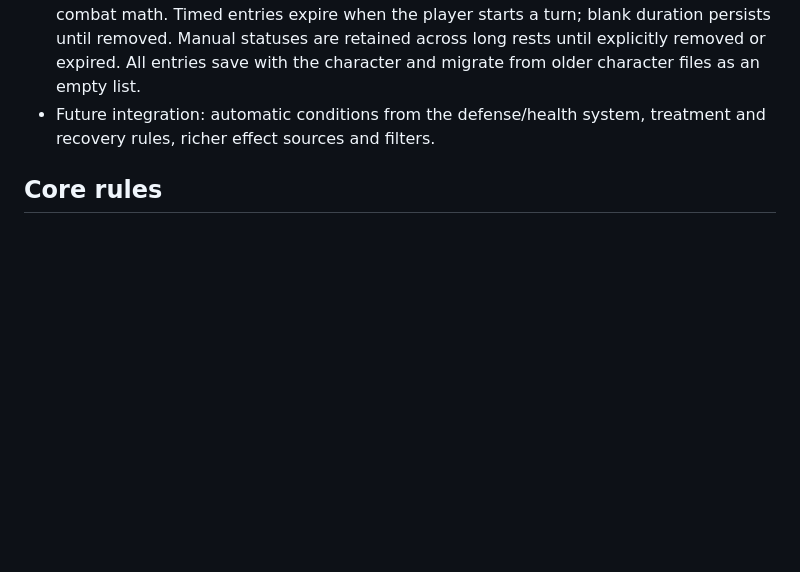
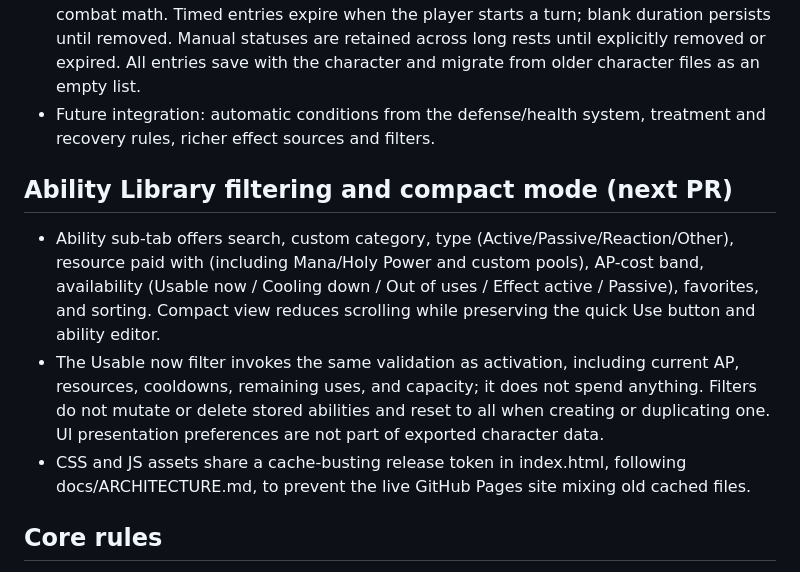
Before and after one commit to immortalwarlock427-debug/Worlds-Beyond, a Markdown page: docs/CONTEXT.md, the part around the change. GitHub-like rendering; blank space fills up the shorter version.

Commit message:
Codex: Style compact ability lists and document new filtering features

```diff
--- a/docs/CONTEXT.md
+++ b/docs/CONTEXT.md
@@ -45,6 +45,11 @@ when a rule or the site changes, update Notion, the site and this file to match.
 - A third Sheet / Status Effects / Battlemap navigation tab uses #status and is part of the same website; it does not create a separate game state. The status view shows active ability effects, their numerical bonus details and remaining duration, and can end an ability's active effect early (without refunding AP/resources or removing its cooldown).
 - Players can also add manual status entries (Buff, Debuff, Condition or Other), with a source, notes, and optional turn timer. These are descriptive only and do not silently alter combat math. Timed entries expire when the player starts a turn; blank duration persists until removed. Manual statuses are retained across long rests until explicitly removed or expired. All entries save with the character and migrate from older character files as an empty list.
 - Future integration: automatic conditions from the defense/health system, treatment and recovery rules, richer effect sources and filters.
+
+## Ability Library filtering and compact mode (next PR)
+- Ability sub-tab offers search, custom category, type (Active/Passive/Reaction/Other), resource paid with (including Mana/Holy Power and custom pools), AP-cost band, availability (Usable now / Cooling down / Out of uses / Effect active / Passive), favorites, and sorting. Compact view reduces scrolling while preserving the quick Use button and ability editor.
+- The Usable now filter invokes the same validation as activation, including current AP, resources, cooldowns, remaining uses, and capacity; it does not spend anything. Filters do not mutate or delete stored abilities and reset to all when creating or duplicating one. UI presentation preferences are not part of exported character data.
+- CSS and JS assets share a cache-busting release token in index.html, following docs/ARCHITECTURE.md, to prevent the live GitHub Pages site mixing old cached files.
 
 ## Core rules
 
```
